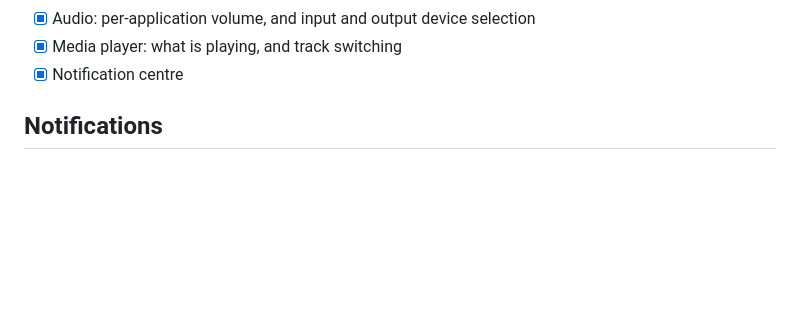
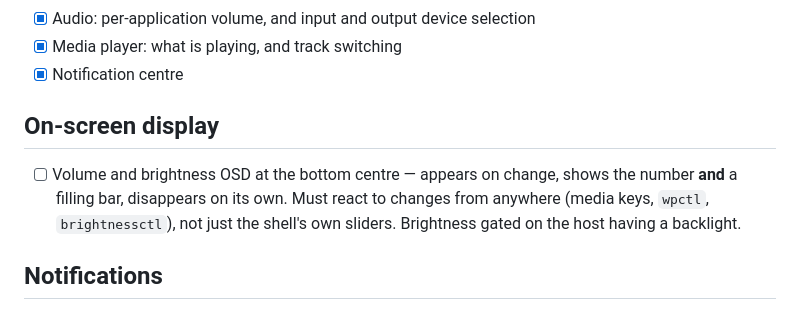
Before and after one commit to ErikFrankling/quickshell, a Markdown page: docs/REQUIREMENTS.md, the part around the change. GitHub-like rendering; blank space fills up the shorter version.

Commit message:
Track the volume and brightness OSD

```diff
--- a/docs/REQUIREMENTS.md
+++ b/docs/REQUIREMENTS.md
@@ -82,6 +82,13 @@ tick it. This file exists because requirements were being forgotten between turn
 - [x] Audio: per-application volume, and input and output device selection
 - [x] Media player: what is playing, and track switching
 - [x] Notification centre
+
+## On-screen display
+
+- [ ] Volume and brightness OSD at the bottom centre — appears on change, shows
+      the number **and** a filling bar, disappears on its own. Must react to
+      changes from anywhere (media keys, `wpctl`, `brightnessctl`), not just
+      the shell's own sliders. Brightness gated on the host having a backlight.
 
 ## Notifications
 
```
